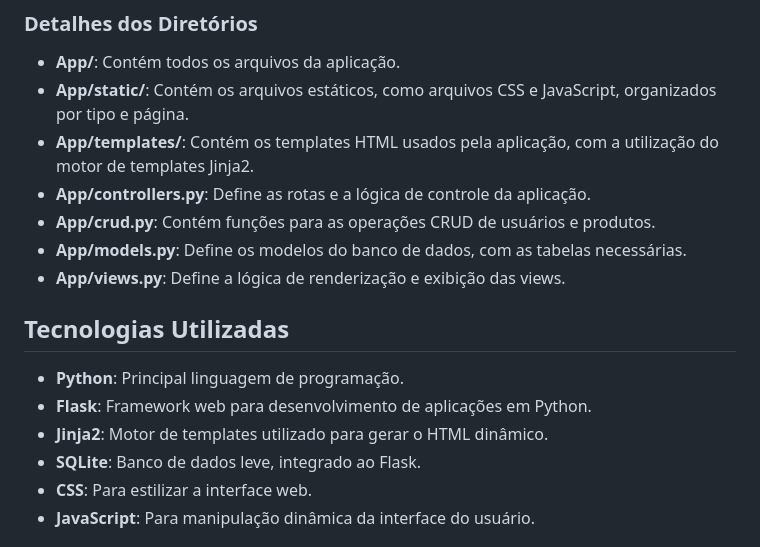
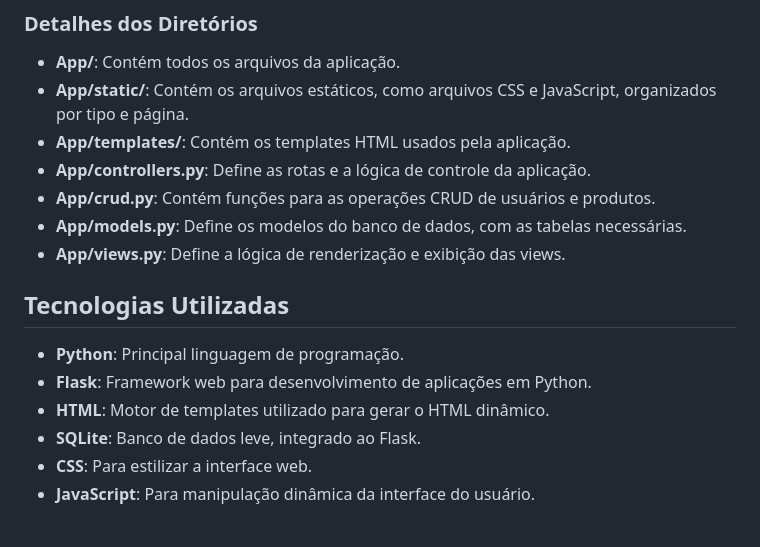
Before and after one commit to sh1ftx/MVCFlaskApp, a Markdown page: README.md, the part around the change. Drawn GitHub-style.

```diff
--- a/README.md
+++ b/README.md
@@ -88,7 +88,7 @@ MVCFLASKAPP/
 
 - **App/**: Contém todos os arquivos da aplicação.
 - **App/static/**: Contém os arquivos estáticos, como arquivos CSS e JavaScript, organizados por tipo e página.
-- **App/templates/**: Contém os templates HTML usados pela aplicação, com a utilização do motor de templates Jinja2.
+- **App/templates/**: Contém os templates HTML usados pela aplicação.
 - **App/controllers.py**: Define as rotas e a lógica de controle da aplicação.
 - **App/crud.py**: Contém funções para as operações CRUD de usuários e produtos.
 - **App/models.py**: Define os modelos do banco de dados, com as tabelas necessárias.
@@ -98,7 +98,7 @@ MVCFLASKAPP/
 
 - **Python**: Principal linguagem de programação.
 - **Flask**: Framework web para desenvolvimento de aplicações em Python.
-- **Jinja2**: Motor de templates utilizado para gerar o HTML dinâmico.
+- **HTML**: Motor de templates utilizado para gerar o HTML dinâmico.
 - **SQLite**: Banco de dados leve, integrado ao Flask.
 - **CSS**: Para estilizar a interface web.
 - **JavaScript**: Para manipulação dinâmica da interface do usuário.
```
